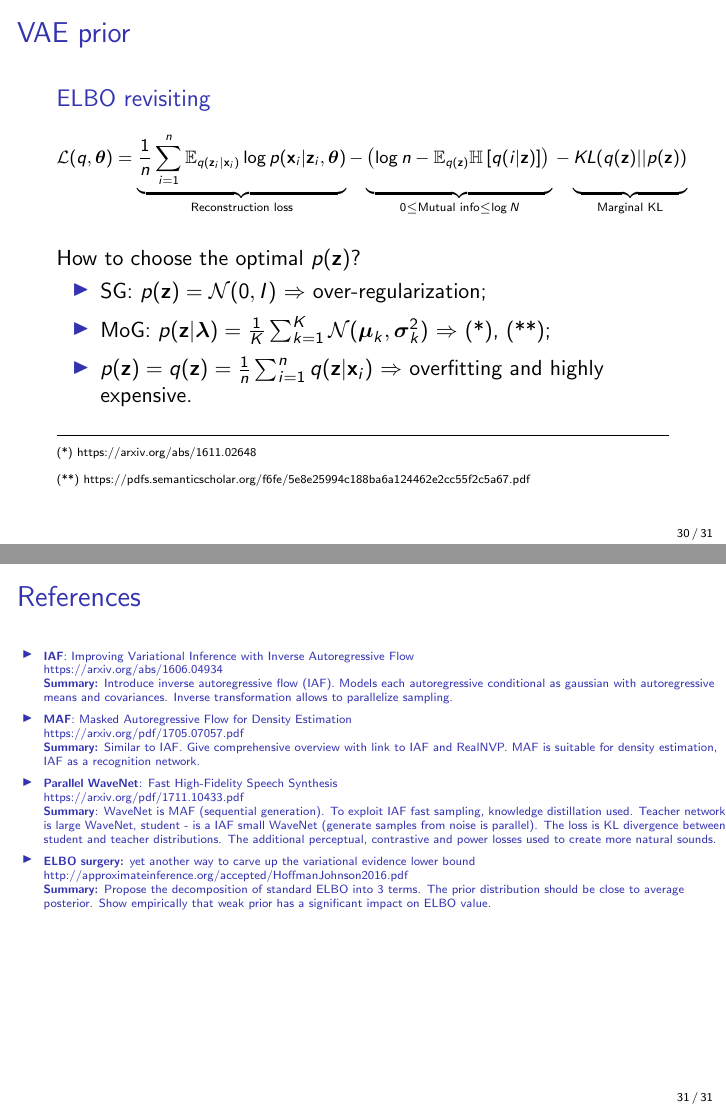
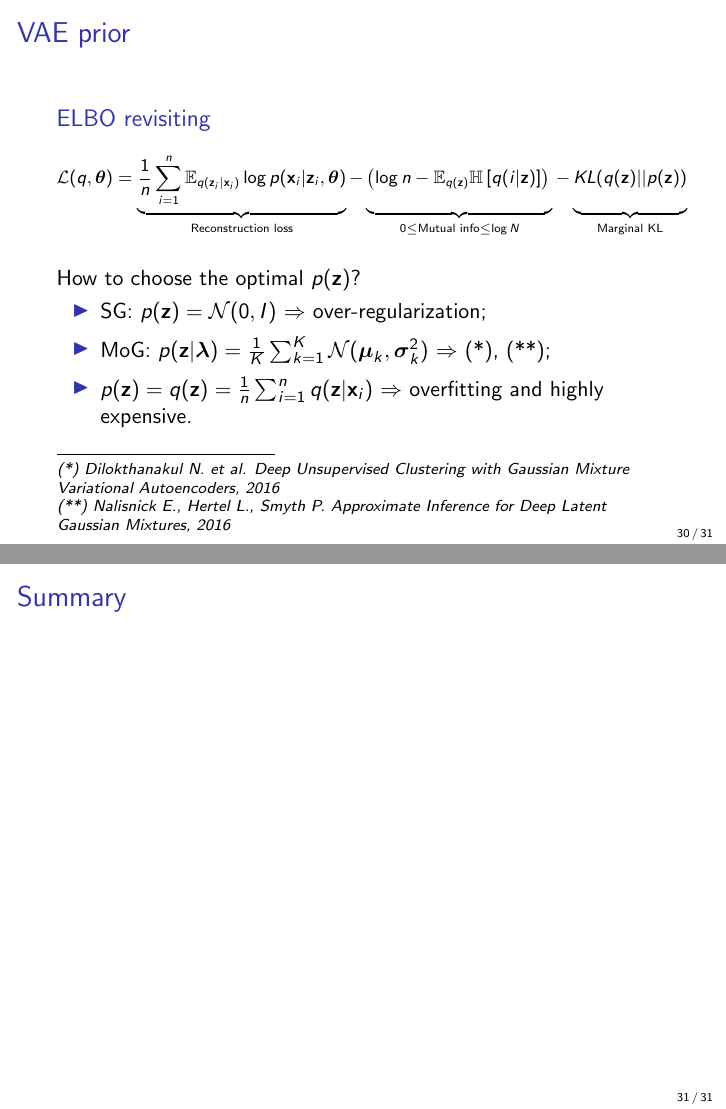
Before and after one commit to r-isachenko/2021-DGM-Ozon-course, LaTeX slides (lectures/lecture6/Isachenko2021DeepGenerativeModels6.tex, which reads lectures/utils/preamble.tex): pages 30 and 31 of 31, joined at a grey line. Compiled offline with pdfLaTeX.

Commit message:
refs lecture6

```diff
--- a/lectures/lecture6/Isachenko2021DeepGenerativeModels6.tex
+++ b/lectures/lecture6/Isachenko2021DeepGenerativeModels6.tex
@@ -394,9 +394,7 @@
 		\centering
 		\includegraphics[width=0.9\linewidth]{figs/wavenet2.png}
 	\end{figure}
-	\vfill
-	\hrule\medskip
-	{\scriptsize \href{https://arxiv.org/pdf/1609.03499.pdf}{https://arxiv.org/pdf/1609.03499.pdf}}
+	\myfootnotewithlink{https://arxiv.org/abs/1609.03499}{Oord A. et al. Wavenet: A generative model for raw audio, 2016}
 \end{frame}
 %=======
 \begin{frame}{Parallel WaveNet, 2017}
@@ -412,9 +410,7 @@
 			\item 16-bit signals $\rightarrow$ mixture of logistics instead of categorical distribution.
 		\end{itemize}
 	\end{block}
-	\vfill
-	\hrule\medskip
-	{\scriptsize \href{https://arxiv.org/pdf/1711.10433.pdf}{https://arxiv.org/pdf/1711.10433.pdf}}
+	\myfootnotewithlink{https://arxiv.org/abs/1711.10433}{Oord A. et al. Parallel WaveNet: Fast High-Fidelity Speech Synthesis, 2017}
 \end{frame}
 %=======
 \begin{frame}{Parallel WaveNet, 2017}
@@ -430,9 +426,7 @@
 		\]
 	\end{block}
 	More than 1000x speed-up relative to original WaveNet!
-	\vfill
-	\hrule\medskip
-	{\scriptsize \href{https://arxiv.org/pdf/1711.10433.pdf}{https://arxiv.org/pdf/1711.10433.pdf}}
+	\myfootnotewithlink{https://arxiv.org/abs/1711.10433}{Oord A. et al. Parallel WaveNet: Fast High-Fidelity Speech Synthesis, 2017}
 \end{frame}
 %=======
 \begin{frame}{Parallel WaveNet, 2017}
@@ -640,34 +626,12 @@ How to choose the optimal $p(\bz)$?
 	    \vspace{0.1cm}
 	    \item $p(\bz) = q(\bz) = \frac{1}{n}\sum_{i=1}^n q(\bz | \bx_i)$ $\Rightarrow$ overfitting and highly expensive.
 	\end{itemize}
-\vfill
-\hrule\medskip
-{\tiny
-(*) \href{https://arxiv.org/abs/1611.02648}{https://arxiv.org/abs/1611.02648} \\
-(**) \href{https://pdfs.semanticscholar.org/f6fe/5e8e25994c188ba6a124462e2cc55f2c5a67.pdf}{https://pdfs.semanticscholar.org/f6fe/5e8e25994c188ba6a124462e2cc55f2c5a67.pdf}}
+
+	\myfootnote{\href{https://arxiv.org/abs/1611.02648}{(*) Dilokthanakul N. et al. Deep Unsupervised Clustering with Gaussian Mixture Variational Autoencoders, 2016} \\
+	\href{https://pdfs.semanticscholar.org/f6fe/5e8e25994c188ba6a124462e2cc55f2c5a67.pdf}{(**) Nalisnick E., Hertel L., Smyth P. Approximate Inference for Deep Latent Gaussian Mixtures, 2016}}
 
 \end{frame}
 %=======
-\begin{frame}{References}
-{\tiny
-\begin{itemize}
-
-	\item \textbf{IAF}: Improving Variational Inference with Inverse Autoregressive Flow \\
-	\href{https://arxiv.org/abs/1606.04934}{https://arxiv.org/abs/1606.04934} \\
-	\textbf{Summary:} Introduce inverse autoregressive flow (IAF). Models each autoregressive conditional as gaussian with autoregressive means and covariances. Inverse transformation allows to parallelize sampling.
-
-	\item \textbf{MAF}: Masked Autoregressive Flow for Density Estimation \\
-	\href{https://arxiv.org/pdf/1705.07057.pdf}{https://arxiv.org/pdf/1705.07057.pdf} \\
-	\textbf{Summary:} Similar to IAF. Give comprehensive overview with link to IAF and RealNVP.  MAF is suitable for density estimation, IAF as a recognition network.
-
-	\item \textbf{Parallel WaveNet}: Fast High-Fidelity Speech Synthesis \\
-	\href{https://arxiv.org/pdf/1711.10433.pdf}{https://arxiv.org/pdf/1711.10433.pdf} \\
-	\textbf{Summary}: WaveNet is MAF (sequential generation). To exploit IAF fast sampling, knowledge distillation used. Teacher network is large WaveNet, student - is a IAF small WaveNet (generate samples from noise is parallel). The loss is KL divergence between student and teacher distributions. The additional perceptual, contrastive and power losses used to create more natural sounds.
-
-	\item \textbf{ELBO surgery:} yet another way to carve up the variational evidence lower bound \\
-	\href{http://approximateinference.org/accepted/HoffmanJohnson2016.pdf}{http://approximateinference.org/accepted/HoffmanJohnson2016.pdf} \\
-	\textbf{Summary:} Propose the decomposition of standard ELBO into 3 terms. The prior distribution should be close to average posterior. Show empirically that weak prior has a significant impact on ELBO value.
-\end{itemize}
-}
+\begin{frame}{Summary}
 \end{frame}
 \end{document}
--- a/lectures/utils/preamble.tex
+++ b/lectures/utils/preamble.tex
@@ -30,7 +30,7 @@
   \tikz[remember picture,overlay]
   \draw (current page.south west) +(1in + \oddsidemargin,0.5em)
   node[anchor=south west,inner sep=0pt]{\parbox{\textwidth}{%
-      \rlap{\rule{10em}{0.4pt}}\raggedright\scriptsize#1}};}
+      \rlap{\rule{10em}{0.4pt}}\raggedright\scriptsize \textit{#1}}};}
 
 \newcommand\myfootnotewithlink[2]{%
   \tikz[remember picture,overlay]
```
Also changed, not shown: lectures/lecture6/Isachenko2021DeepGenerativeModels6.pdf, lectures/lecture6/Isachenko2021DeepGenerativeModels6.tex (34 more changed lines). Lines whose indentation alone changed are shown as unchanged.
